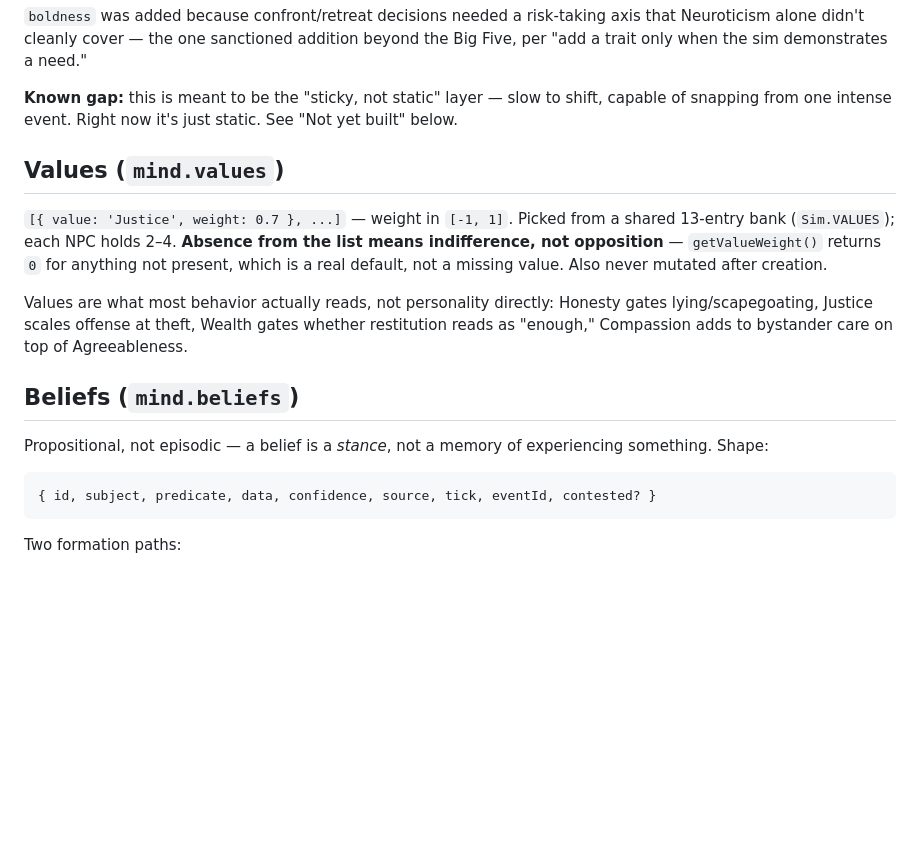
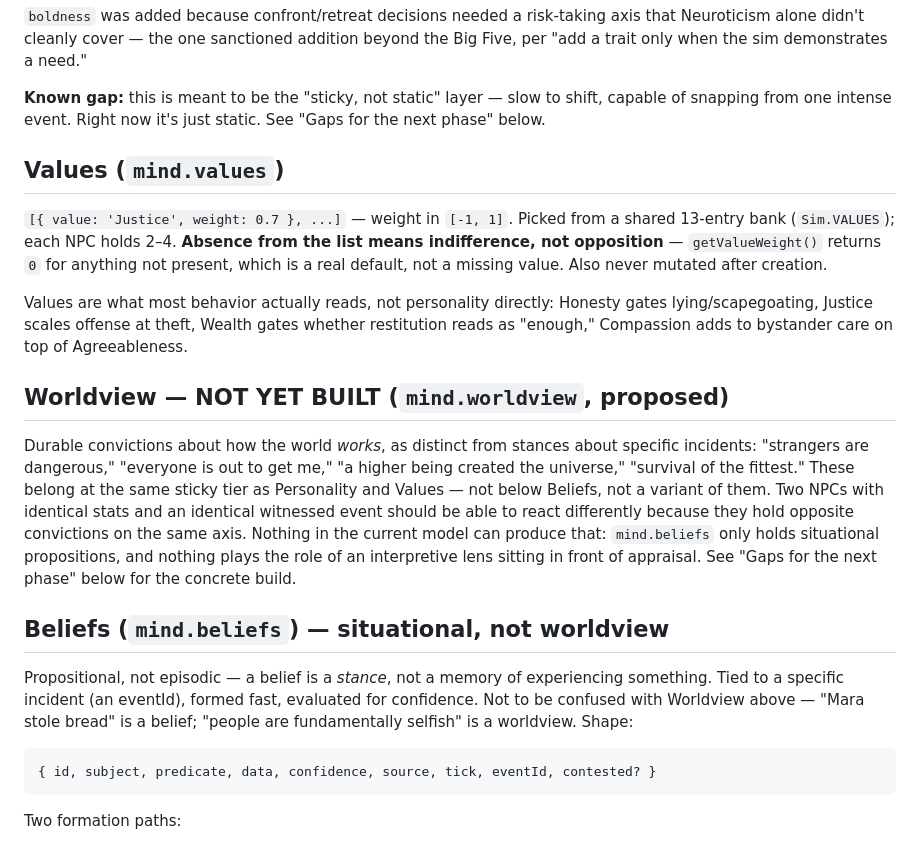
Before and after one commit to ranisman-dev/Portfolio, a Markdown page: prototypes/tiny-town-sim/PERSON-MODEL.md, the part around one of its changes. GitHub-like rendering; blank space fills up the shorter version.

````diff
--- a/prototypes/tiny-town-sim/PERSON-MODEL.md
+++ b/prototypes/tiny-town-sim/PERSON-MODEL.md
@@ -22,7 +22,7 @@ demonstrates a need."
 
 **Known gap:** this is meant to be the "sticky, not static" layer — slow to
 shift, capable of snapping from one intense event. Right now it's just
-static. See "Not yet built" below.
+static. See "Gaps for the next phase" below.
 
 ## Values (`mind.values`)
 
@@ -37,10 +37,26 @@ Honesty gates lying/scapegoating, Justice scales offense at theft, Wealth
 gates whether restitution reads as "enough," Compassion adds to bystander
 care on top of Agreeableness.
 
-## Beliefs (`mind.beliefs`)
+## Worldview — NOT YET BUILT (`mind.worldview`, proposed)
+
+Durable convictions about how the world *works*, as distinct from stances
+about specific incidents: "strangers are dangerous," "everyone is out to
+get me," "a higher being created the universe," "survival of the fittest."
+These belong at the same sticky tier as Personality and Values — not below
+Beliefs, not a variant of them. Two NPCs with identical stats and an
+identical witnessed event should be able to react differently because they
+hold opposite convictions on the same axis. Nothing in the current model
+can produce that: `mind.beliefs` only holds situational propositions, and
+nothing plays the role of an interpretive lens sitting in front of
+appraisal. See "Gaps for the next phase" below for the concrete build.
+
+## Beliefs (`mind.beliefs`) — situational, not worldview
 
 Propositional, not episodic — a belief is a *stance*, not a memory of
-experiencing something. Shape:
+experiencing something. Tied to a specific incident (an eventId), formed
+fast, evaluated for confidence. Not to be confused with Worldview above —
+"Mara stole bread" is a belief; "people are fundamentally selfish" is a
+worldview. Shape:
 
 ```
 { id, subject, predicate, data, confidence, source, tick, eventId, contested? }
````
Also changed, not shown: other parts of prototypes/tiny-town-sim/PERSON-MODEL.md (+85 -11 lines).
